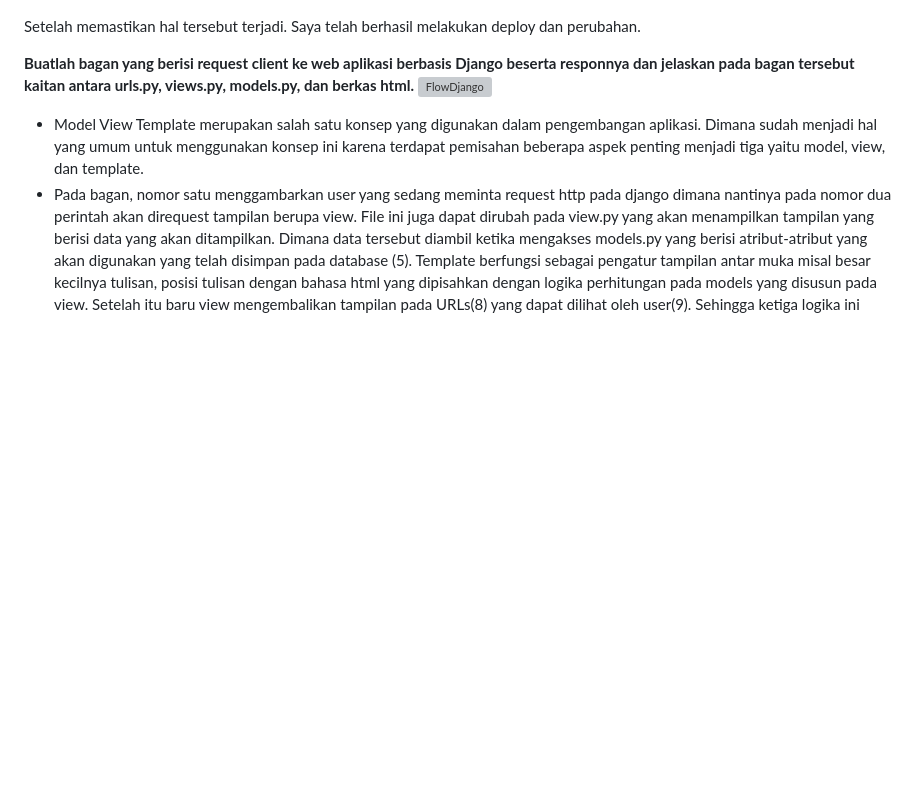
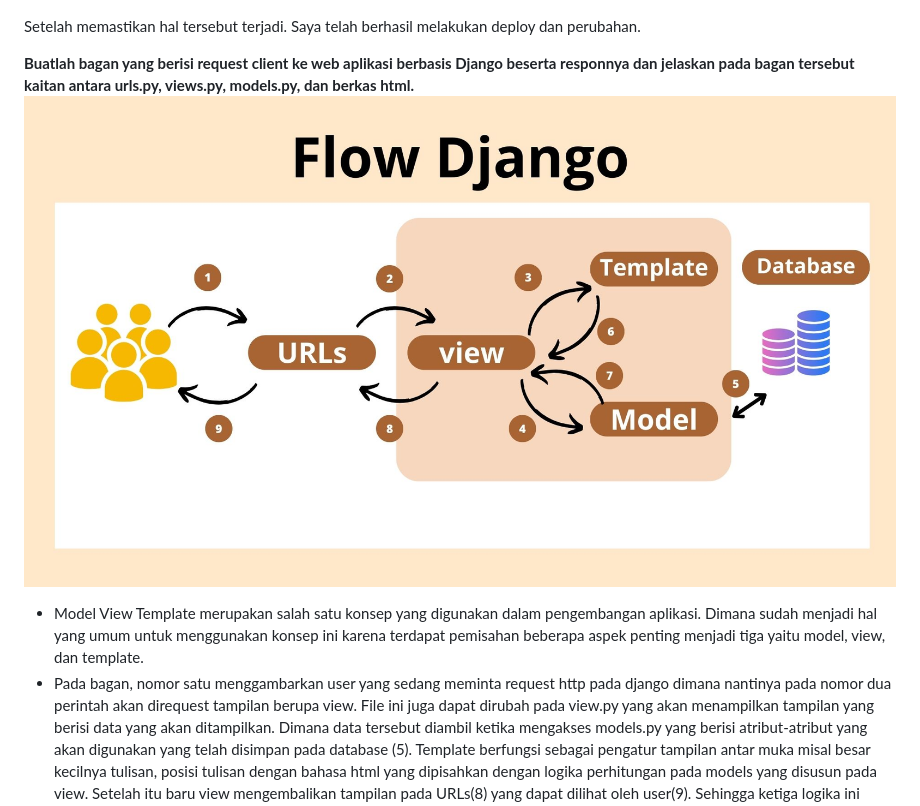
Before and after one commit to NadhiraWidyaniswari/maribelanja, a Markdown page: README.md, the part around the change. GitHub-like rendering; blank space fills up the shorter version; grey boxes are pictures that could not be loaded.

Commit message:
menambah foto

```diff
--- a/README.md
+++ b/README.md
@@ -18,7 +18,7 @@
 Setelah memastikan hal tersebut terjadi. Saya telah berhasil melakukan deploy dan perubahan.
 
 **Buatlah bagan yang berisi request client ke web aplikasi berbasis Django beserta responnya dan jelaskan pada bagan tersebut kaitan antara urls.py, views.py, models.py, dan berkas html.**
-![FlowDjango](flowdjango.jpg)
+![FlowDjango](FlowDjango.jpg)
 
 - Model View Template merupakan salah satu konsep yang digunakan dalam pengembangan aplikasi. Dimana sudah menjadi hal yang umum untuk menggunakan konsep ini karena terdapat pemisahan beberapa aspek penting menjadi tiga yaitu model, view, dan template.
 - Pada bagan, nomor satu menggambarkan user yang sedang meminta request http pada django dimana nantinya pada nomor dua perintah akan direquest tampilan berupa view. File ini juga dapat dirubah pada view.py yang akan menampilkan tampilan yang berisi data yang akan ditampilkan. Dimana data tersebut diambil ketika mengakses models.py yang berisi atribut-atribut yang akan digunakan yang telah disimpan pada database (5). Template berfungsi sebagai pengatur tampilan antar muka misal besar kecilnya tulisan, posisi tulisan dengan bahasa html yang dipisahkan dengan logika perhitungan pada models yang disusun pada view. Setelah itu baru view mengembalikan tampilan pada URLs(8) yang dapat dilihat oleh user(9). Sehingga ketiga logika ini models, view, dan template saling bergantung karena memang tujuan dari pemisahan ini adalah memungkinkan pengembang untuk bisa bekerja secara terpisah dan lebih teratur dalam mengembangkan aplikasi
```
